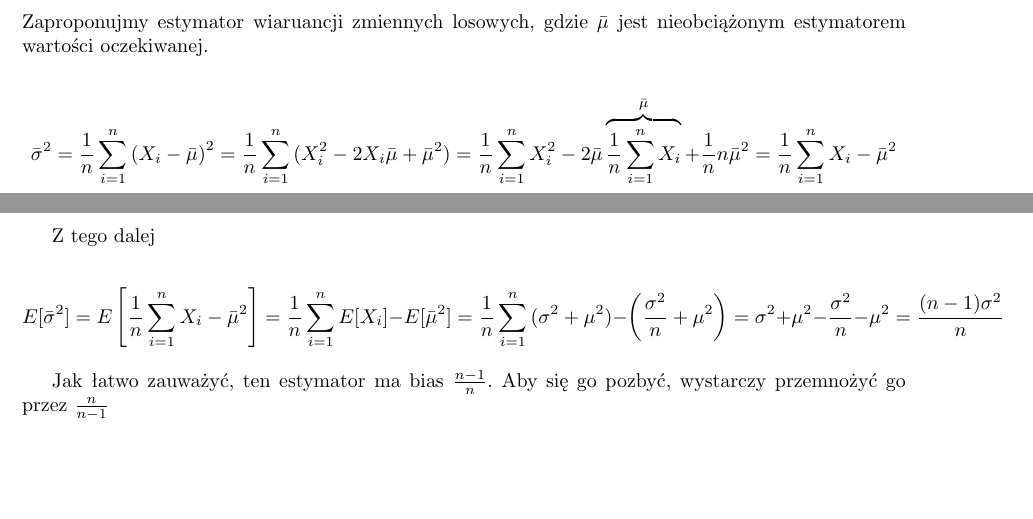
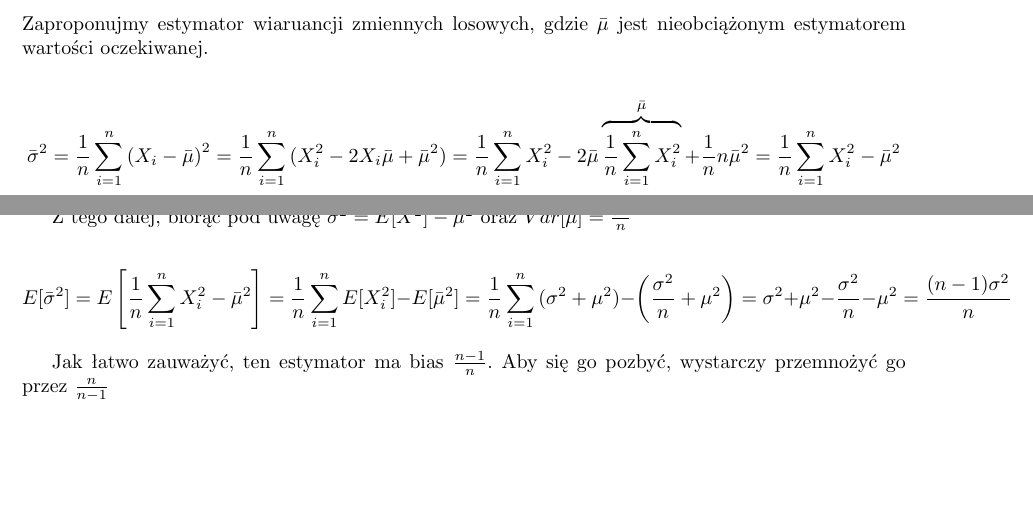
Before and after one commit to pucikplay/DM, a LaTeX document (Excercises/ex2.tex): two parts of pages 1 and 2 of 2, joined at a grey line, cut so that both start at the same text. Compiled offline with pdfLaTeX.

Commit message:
Excercise 2 errors corrected

```diff
--- a/Excercises/ex2.tex
+++ b/Excercises/ex2.tex
@@ -50,11 +50,11 @@ Skoro $E[\bar{\mu}] = \mu$, to $\bar{\mu}$ jest estymatorem nieobciążonym.
 
 Zaproponujmy estymator wiaruancji zmiennych losowych, gdzie $\bar{\mu}$ jest nieobciążonym estymatorem wartości oczekiwanej.
 
-\[\bar{\sigma}^2 = \frac{1}{n}\sum_{i=1}^{n}{{(X_i - \bar{\mu})}^2} = \frac{1}{n}\sum_{i=1}^{n}{(X_i^2 - 2X_i\bar{\mu} + \bar{\mu}^2)} = \frac{1}{n}\sum_{i=1}^{n}{X_i^2} - 2\bar{\mu}\overbrace{\frac{1}{n}\sum_{i=1}^{n}{X_i}}^{\text{$\bar{\mu}$}} + \frac{1}{n}n\bar{\mu}^2 = \frac{1}{n}\sum_{i=1}^{n}{X_i} - \bar{\mu}^2\]
+\[\bar{\sigma}^2 = \frac{1}{n}\sum_{i=1}^{n}{{(X_i - \bar{\mu})}^2} = \frac{1}{n}\sum_{i=1}^{n}{(X_i^2 - 2X_i\bar{\mu} + \bar{\mu}^2)} = \frac{1}{n}\sum_{i=1}^{n}{X_i^2} - 2\bar{\mu}\overbrace{\frac{1}{n}\sum_{i=1}^{n}{X_i^2}}^{\text{$\bar{\mu}$}} + \frac{1}{n}n\bar{\mu}^2 = \frac{1}{n}\sum_{i=1}^{n}{X_i^2} - \bar{\mu}^2\]
 
-Z tego dalej
+Z tego dalej, biorąc pod uwagę $\sigma^2 = E[X^2] - \mu^2$ oraz $Var[\bar{\mu}] = \frac{\sigma^2}{n}$
 
-\[E[\bar{\sigma}^2] = E\left[\frac{1}{n}\sum_{i=1}^{n}{X_i} - \bar{\mu}^2\right] = \frac{1}{n}\sum_{i=1}^{n}{E[X_i]} - E[\bar{\mu}^2] = \frac{1}{n}\sum_{i=1}^{n}{(\sigma^2 + \mu^2)} - \left(\frac{\sigma^2}{n} + \mu^2\right) = \sigma^2 + \mu^2 - \frac{\sigma^2}{n} - \mu^2 = \frac{(n-1)\sigma^2}{n}\]
+\[E[\bar{\sigma}^2] = E\left[\frac{1}{n}\sum_{i=1}^{n}{X_i^2} - \bar{\mu}^2\right] = \frac{1}{n}\sum_{i=1}^{n}{E[X_i^2]} - E[\bar{\mu}^2] = \frac{1}{n}\sum_{i=1}^{n}{(\sigma^2 + \mu^2)} - \left(\frac{\sigma^2}{n} + \mu^2\right) = \sigma^2 + \mu^2 - \frac{\sigma^2}{n} - \mu^2 = \frac{(n-1)\sigma^2}{n}\]
 
 Jak łatwo zauważyć, ten estymator ma bias $\frac{n-1}{n}$. Aby się go pozbyć, wystarczy przemnożyć go przez $\frac{n}{n-1}$
 
```
Also changed, not shown: Excercises/ex2.pdf.
